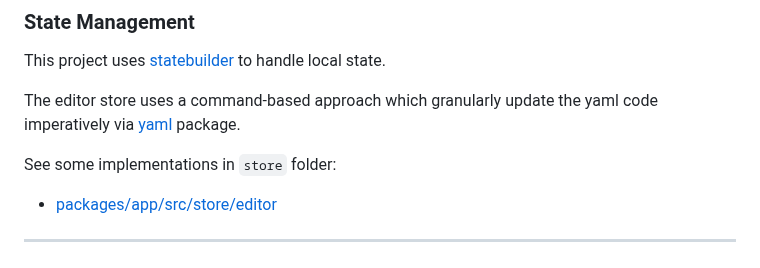
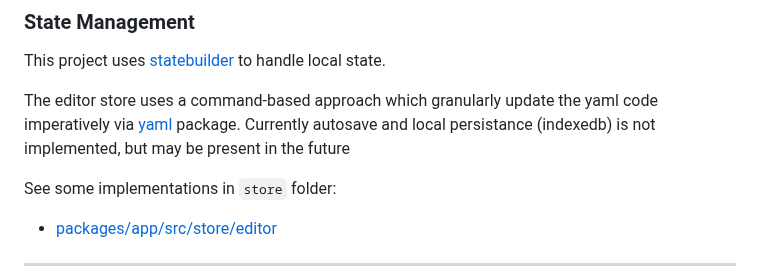
Before and after one commit to riccardoperra/pipelineui, a Markdown page: README.md, the part around the change. Rendered like a GitHub page.

```diff
--- a/README.md
+++ b/README.md
@@ -134,7 +134,7 @@ This project uses [ungh](https://github.com/unjs/ungh) from UnJS in order to cal
 
 This project uses [statebuilder](https://github.com/riccardoperra/statebuilder) to handle local state.
 
-The editor store uses a command-based approach which granularly update the yaml code imperatively via [yaml](https://www.npmjs.com/package/yaml) package.
+The editor store uses a command-based approach which granularly update the yaml code imperatively via [yaml](https://www.npmjs.com/package/yaml) package. Currently autosave and local persistance (indexedb) is not implemented, but may be present in the future
 
 See some implementations in `store` folder:
 
```
